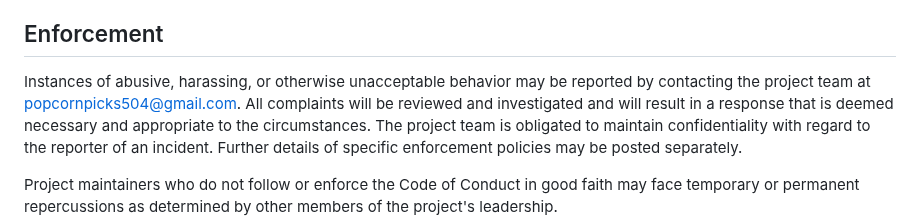
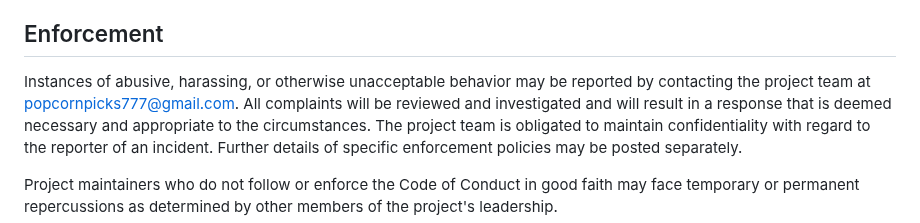
Before and after one commit to ychen-207523/BingeSuggest, a Markdown page: CODE_OF_CONDUCT.md, the part around the change. GitHub-like rendering.

```diff
--- a/CODE_OF_CONDUCT.md
+++ b/CODE_OF_CONDUCT.md
@@ -52,7 +52,7 @@ further defined and clarified by project maintainers.
 ## Enforcement
 
 Instances of abusive, harassing, or otherwise unacceptable behavior may be
-reported by contacting the project team at popcornpicks504@gmail.com. All
+reported by contacting the project team at popcornpicks777@gmail.com. All
 complaints will be reviewed and investigated and will result in a response that
 is deemed necessary and appropriate to the circumstances. The project team is
 obligated to maintain confidentiality with regard to the reporter of an incident.
```
